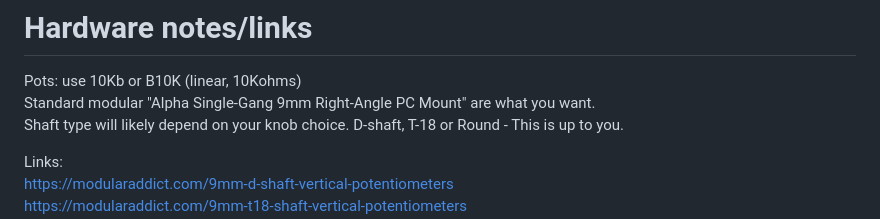
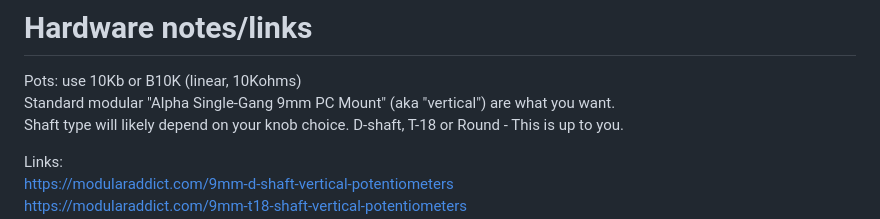
Before and after one commit to okyeron/hachi-ni, a Markdown page: README.md, the part around the change. GitHub-like rendering.

```diff
--- a/README.md
+++ b/README.md
@@ -50,7 +50,7 @@ Use Chrome or Edge. Firefox or Safari will not work.
 # Hardware notes/links
 
 Pots: use 10Kb or B10K (linear, 10Kohms)
-Standard modular "Alpha Single-Gang 9mm Right-Angle PC Mount" are what you want.
+Standard modular "Alpha Single-Gang 9mm PC Mount" (aka "vertical") are what you want.
 Shaft type will likely depend on your knob choice. D-shaft, T-18 or Round - This is up to you.
 
 Links:
```
